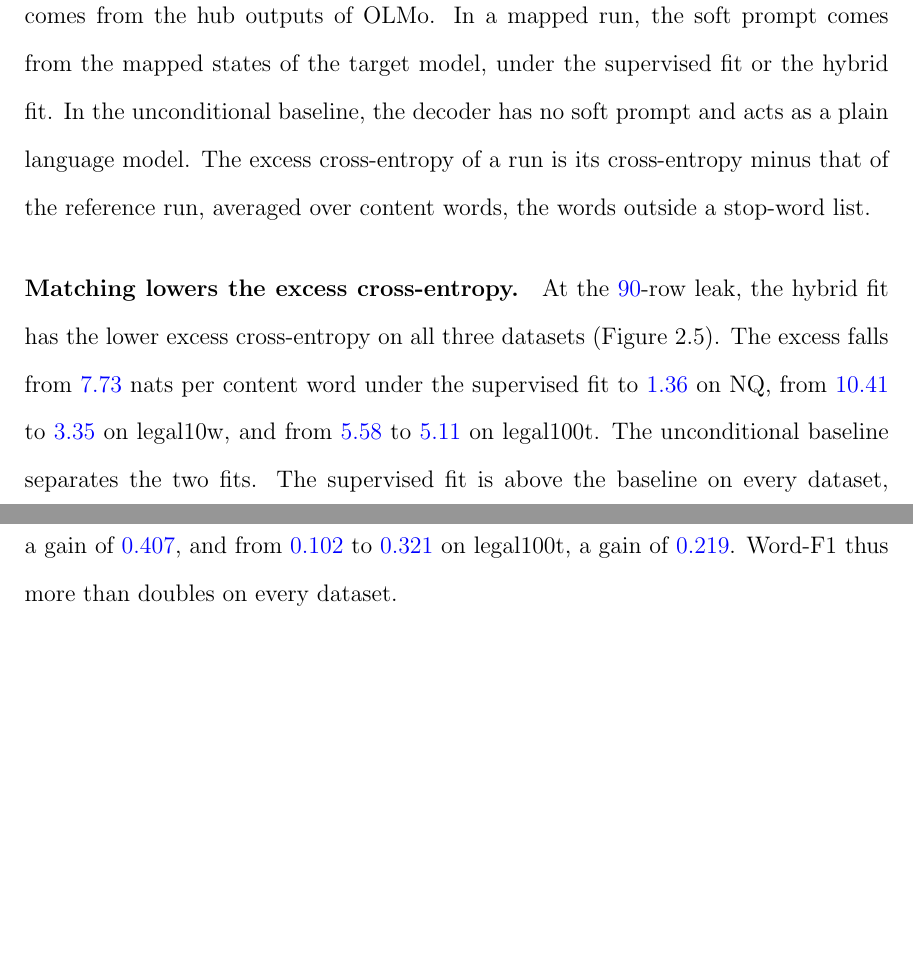
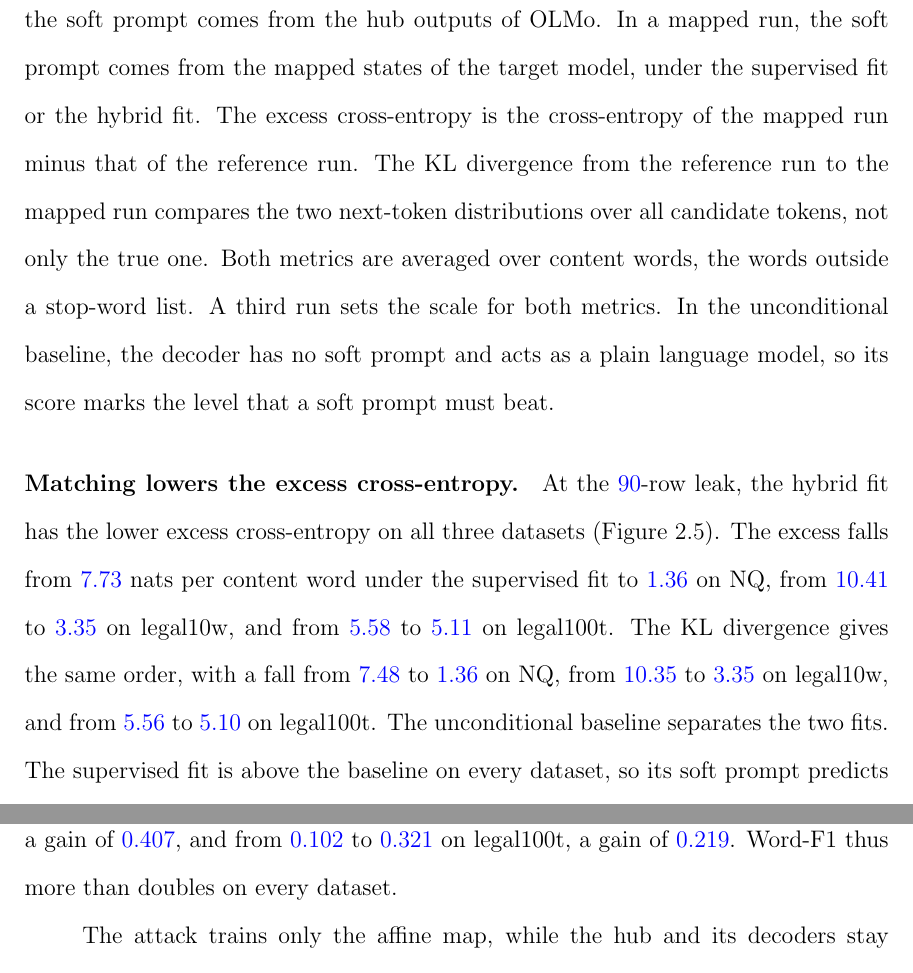
Before and after one commit to pdang468/writing_proposal_dec26, a LaTeX thesis (main.tex, which reads chapters/ch4_weak_supervised_attack/s8_decoder_predictions.tex): two parts of pages 37 and 39 of 42 before the commit and two parts of pages 37 and 40 of 42 after it, joined at a grey line, cut so that both start at the same text, the shorter picture padded with empty space. Compiled offline with pdfLaTeX.

Commit message:
KL divergence restored as the second metric; the role of the unconditional baseline stated

```diff
--- a/chapters/ch4_weak_supervised_attack/s8_decoder_predictions.tex
+++ b/chapters/ch4_weak_supervised_attack/s8_decoder_predictions.tex
@@ -8,14 +8,18 @@ To examine the correlation between mapped states and predictions, each decoder r
 The decoder receives the true previous tokens and predicts the next token.
 Cross-entropy scores that prediction, and a lower value means a better prediction of the true token.
 
-The decoder runs under three conditions.
+Two metrics compare a mapped run with a reference run.
 In the reference run, the soft prompt comes from the hub outputs of OLMo.
 In a mapped run, the soft prompt comes from the mapped states of the target model, under the supervised fit or the hybrid fit.
-In the unconditional baseline, the decoder has no soft prompt and acts as a plain language model. % src: teacher_forced_run.py (arm no_memory: empty prefix, start token then true tokens)
-The excess cross-entropy of a run is its cross-entropy minus that of the reference run, averaged over content words, the words outside a stop-word list. % src: teacher_forced_run.py (lines 62-68: -logp at the true token; KL(reference || mapped) = sum q (log q - log p)); teacher_forced_summary.py (lines 82-136: per-word sums, content words, pooling over prompts, decoders, seeds)
+The excess cross-entropy is the cross-entropy of the mapped run minus that of the reference run.
+The KL divergence from the reference run to the mapped run compares the two next-token distributions over all candidate tokens, not only the true one.
+Both metrics are averaged over content words, the words outside a stop-word list. % src: teacher_forced_run.py (lines 62-68: -logp at the true token; KL(reference || mapped) = sum q (log q - log p)); teacher_forced_summary.py (lines 82-136: per-word sums, content words, pooling over prompts, decoders, seeds)
+A third run sets the scale for both metrics.
+In the unconditional baseline, the decoder has no soft prompt and acts as a plain language model, so its score marks the level that a soft prompt must beat. % src: teacher_forced_run.py (arm no_memory: empty prefix, start token then true tokens)
 
 \paragraph{Matching lowers the excess cross-entropy.} At the \vf{90}-row leak, the hybrid fit has the lower excess cross-entropy on all three datasets (Figure~\ref{fig:attack:ce}).
 The excess falls from \vf{7.73} nats per content word under the supervised fit to \vf{1.36} on NQ, from \vf{10.41} to \vf{3.35} on legal10w, and from \vf{5.58} to \vf{5.11} on legal100t. % src: results/{v7_2,legal10w/v7_2,legal128w/v7_2}/main/framework/teacher_forced-w46/summary.json arms.{b90-a1-r1-L90-span9, b90-a0.9-sq-m0-t*-r1-B8192-L90-span9}.classes.content.excess_per_word (7.7341, 1.3621; 10.4136, 3.3521; 5.5825, 5.1133), 500 selection prompts, three fits pooled
+The KL divergence gives the same order, with a fall from \vf{7.48} to \vf{1.36} on NQ, from \vf{10.35} to \vf{3.35} on legal10w, and from \vf{5.56} to \vf{5.10} on legal100t. % src: same files, kl_per_word (7.482, 1.362; 10.351, 3.349; 5.564, 5.101)
 The unconditional baseline separates the two fits.
 The supervised fit is above the baseline on every dataset, so its soft prompt predicts the true tokens worse than no soft prompt. % src: same files, arms.no_memory (6.0751, 9.5643, 5.2908)
 The hybrid fit is below the baseline on every dataset, by a wide margin on NQ and legal10w and by \vf{0.18} nats on legal100t.
```
